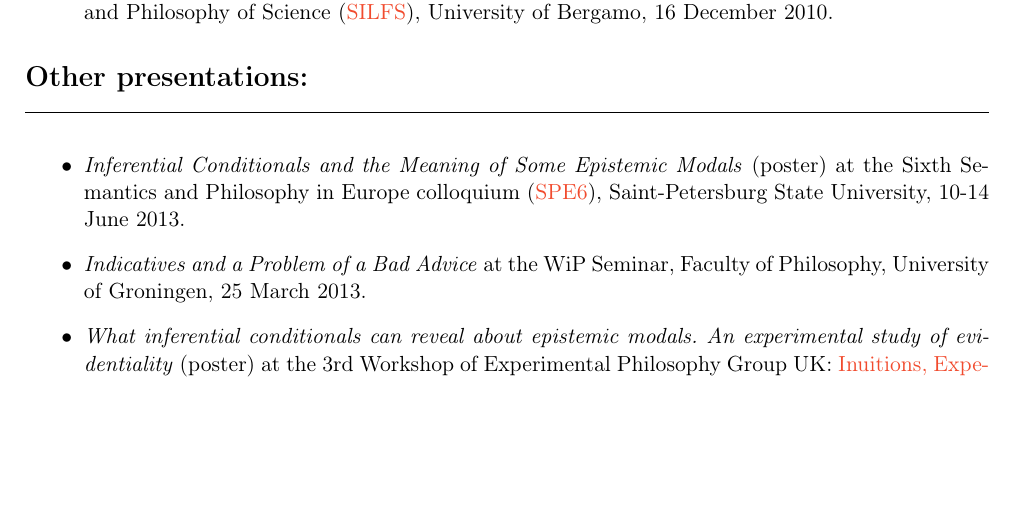
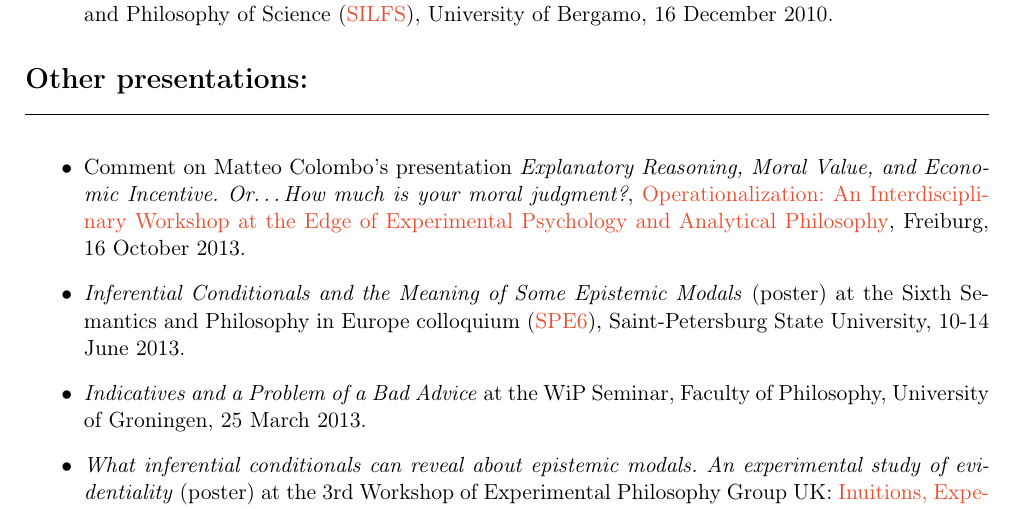
Before and after one commit to kkrzyzanowska/kkrzyzanowska.github.com, a LaTeX CV (CV/cv.tex): part of page 3 of 4, cut so that both start at the same text, the shorter picture padded with empty space. The pictures show the PDF file CV/cv.pdf that the author committed with the source.

Commit message:
new presentation
commentary in Freiburg

```diff
--- a/CV/cv.tex
+++ b/CV/cv.tex
@@ -260,6 +260,9 @@ plainpages=false %(ditto)
   \headtwo{Other presentations:}
   \begin{itemize}
 
+\item Comment on Matteo Colombo's presentation \emph{Explanatory Reasoning, Moral Value, and Economic Incentive. Or\ldots How much is your moral judgment?},
+    \href{http://www.psychologie.uni-freiburg.de/Members/singmann/operational2013}{Operationalization: An Interdisciplinary Workshop at the Edge of Experimental Psychology and Analytical Philosophy}, Freiburg, 16 October 2013.
+
   \item \emph{Inferential Conditionals and the Meaning of Some
       Epistemic Modals} (poster) at the Sixth Semantics and Philosophy
     in Europe colloquium
```
Also changed, not shown: CV/cv.pdf, 3 other files.
